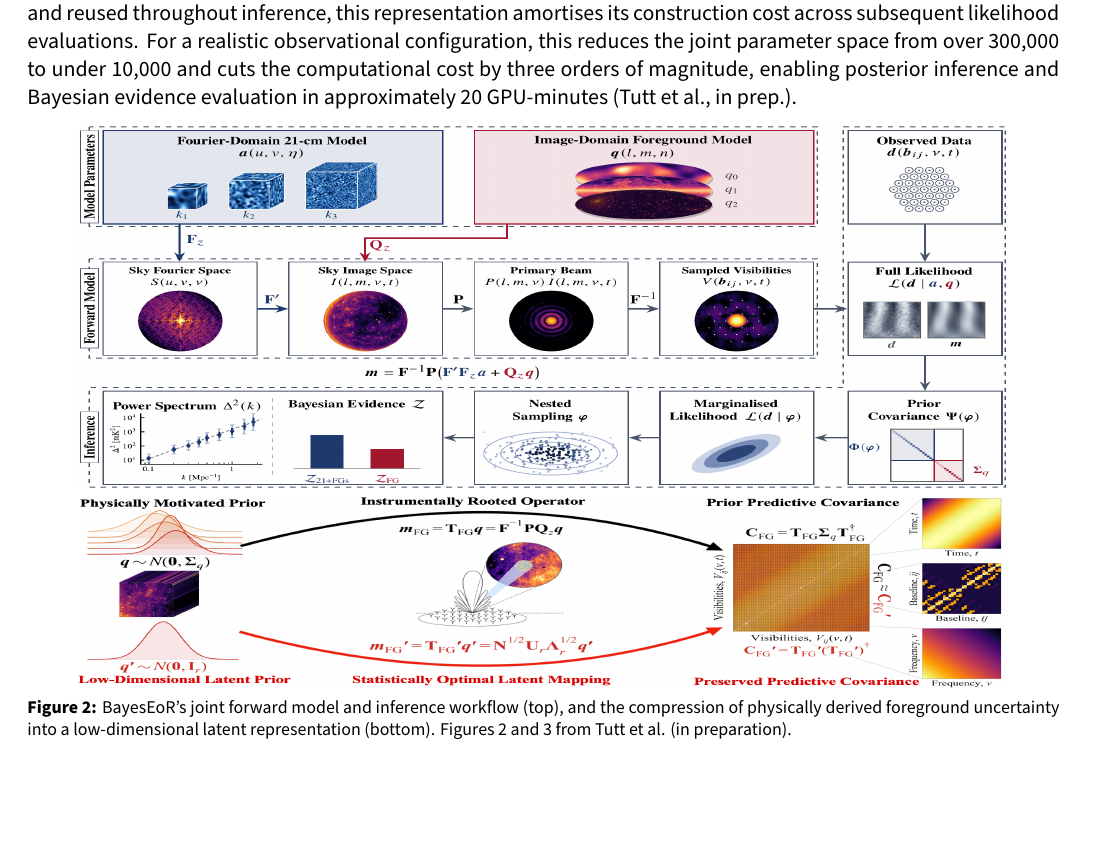
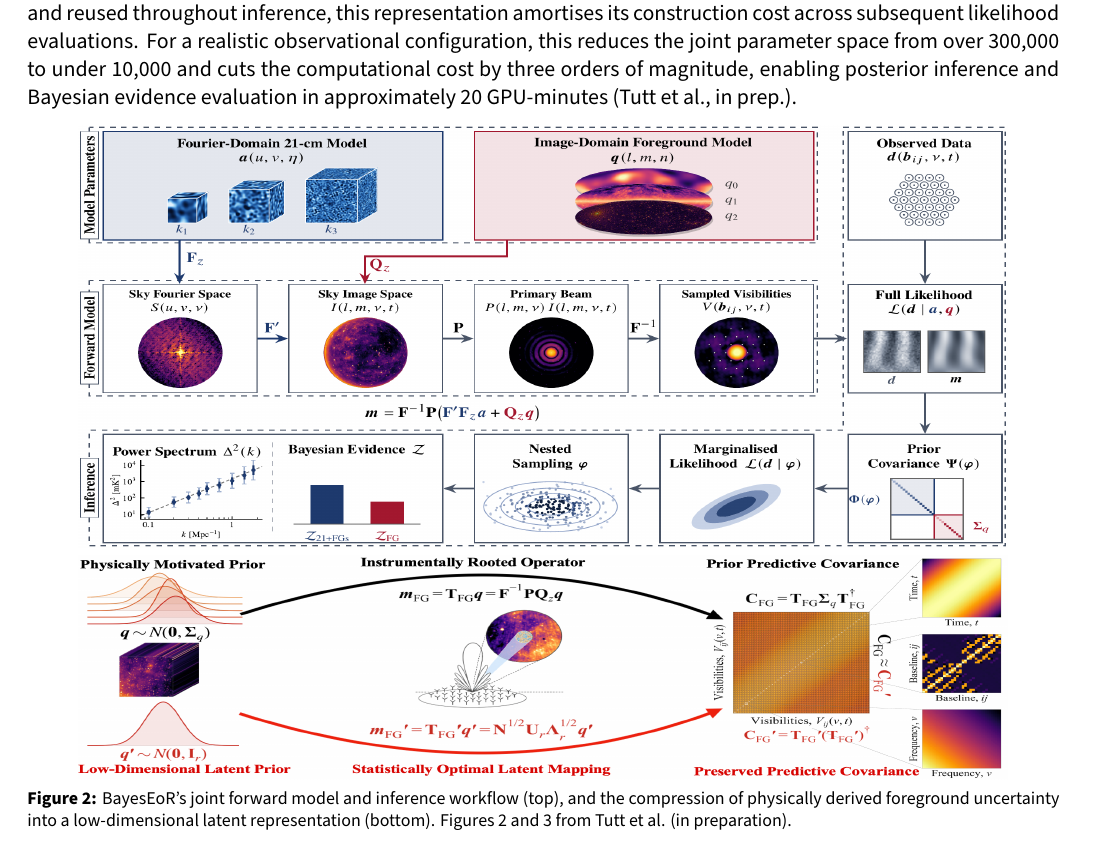
Before and after one commit to JacobTutt/CV, a LaTeX CV (Research Statement/research_statement.tex): part of page 2 of 3, cut so that both start at the same text, the shorter picture padded with empty space. Compiled offline with XeLaTeX.

Commit message:
Enlarge BayesEoR figure in research statement

```diff
--- a/Research Statement/research_statement.tex
+++ b/Research Statement/research_statement.tex
@@ -68,8 +68,8 @@ Upcoming interferometric 21-cm experiments such as the Square Kilometre Array br
 
 \noindent\begin{minipage}{\linewidth}
 \centering
-\includegraphics[width=0.9\linewidth,height=64mm]{figures/bayeseor_pipeline.png}\par\vspace{1mm}
-\includegraphics[width=0.9\linewidth,height=34mm]{figures/bayeseor_latent_compression.png}
+\includegraphics[width=0.9\linewidth,height=74.5mm]{figures/bayeseor_pipeline.png}\par\vspace{1mm}
+\includegraphics[width=0.9\linewidth,height=39.5mm]{figures/bayeseor_latent_compression.png}
 \captionof{figure}{BayesEoR's joint forward model and inference workflow (top), and the compression of physically derived foreground uncertainty into a low-dimensional latent representation (bottom). Figures 2 and 3 from Tutt et al. (in preparation).}
 \label{fig:bayeseor}
 \end{minipage}
```
Also changed, not shown: Research Statement/research_statement.pdf.
